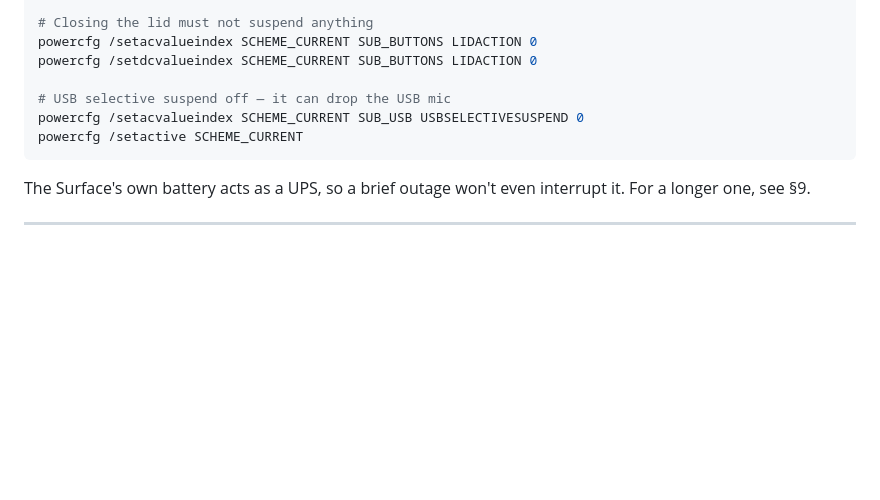
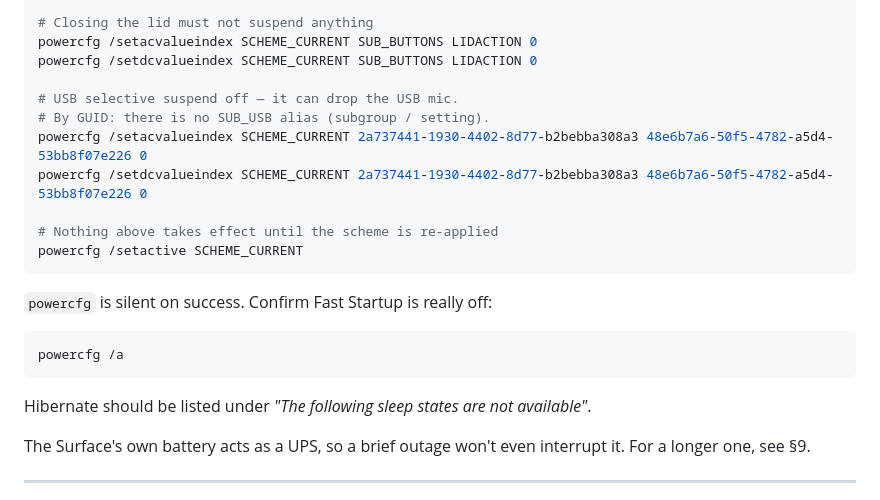
Before and after one commit to Aadhavm10/MirrorOS, a Markdown page: docs/windows-setup.md, the part around the change. Rendered like a GitHub page; blank space fills up the shorter version.

Commit message:
fix(docs): USB selective suspend needs GUIDs, there is no SUB_USB alias
powercfg only aliases SUB_SLEEP/BUTTONS/VIDEO/DISK/PROCESSOR, so the USB line
failed with 'Invalid Parameters' and took the /setactive with it — meaning none
of the setacvalueindex changes above it were committed either.

Co-Authored-By: Claude Opus 5 <noreply@anthropic.com>

````diff
--- a/docs/windows-setup.md
+++ b/docs/windows-setup.md
@@ -74,10 +74,22 @@ powercfg /change monitor-timeout-dc 0
 powercfg /setacvalueindex SCHEME_CURRENT SUB_BUTTONS LIDACTION 0
 powercfg /setdcvalueindex SCHEME_CURRENT SUB_BUTTONS LIDACTION 0
 
-# USB selective suspend off — it can drop the USB mic
-powercfg /setacvalueindex SCHEME_CURRENT SUB_USB USBSELECTIVESUSPEND 0
+# USB selective suspend off — it can drop the USB mic.
+# By GUID: there is no SUB_USB alias (subgroup / setting).
+powercfg /setacvalueindex SCHEME_CURRENT 2a737441-1930-4402-8d77-b2bebba308a3 48e6b7a6-50f5-4782-a5d4-53bb8f07e226 0
+powercfg /setdcvalueindex SCHEME_CURRENT 2a737441-1930-4402-8d77-b2bebba308a3 48e6b7a6-50f5-4782-a5d4-53bb8f07e226 0
+
+# Nothing above takes effect until the scheme is re-applied
 powercfg /setactive SCHEME_CURRENT
 ```
+
+`powercfg` is silent on success. Confirm Fast Startup is really off:
+
+```powershell
+powercfg /a
+```
+
+Hibernate should be listed under *"The following sleep states are not available"*.
 
 The Surface's own battery acts as a UPS, so a brief outage won't even interrupt
 it. For a longer one, see §9.
````
